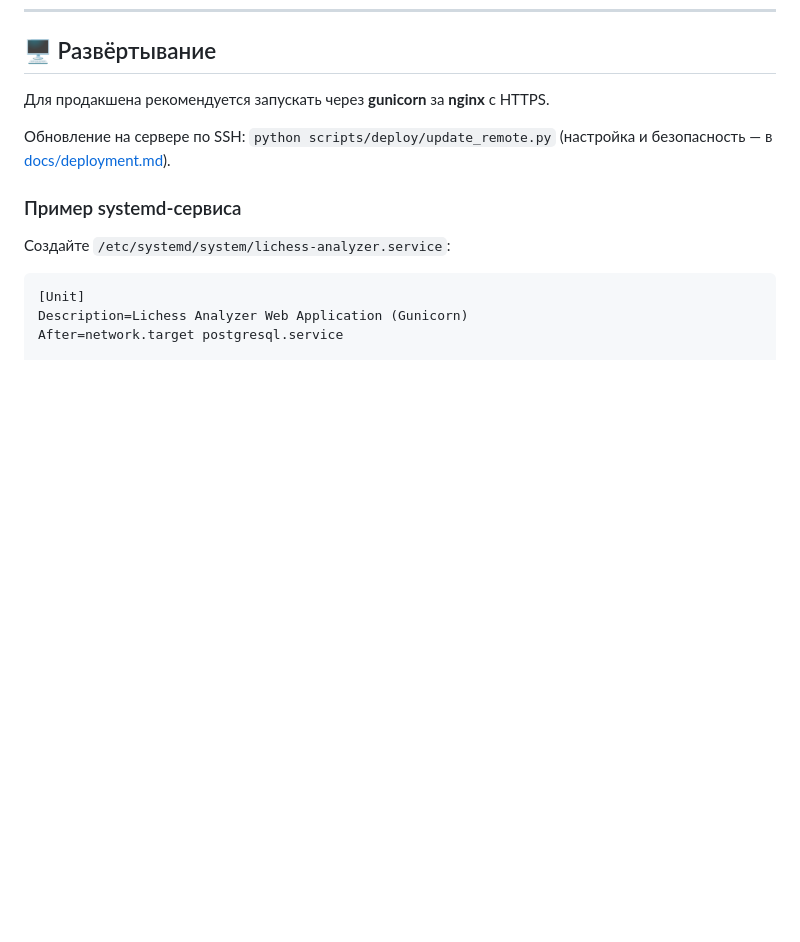
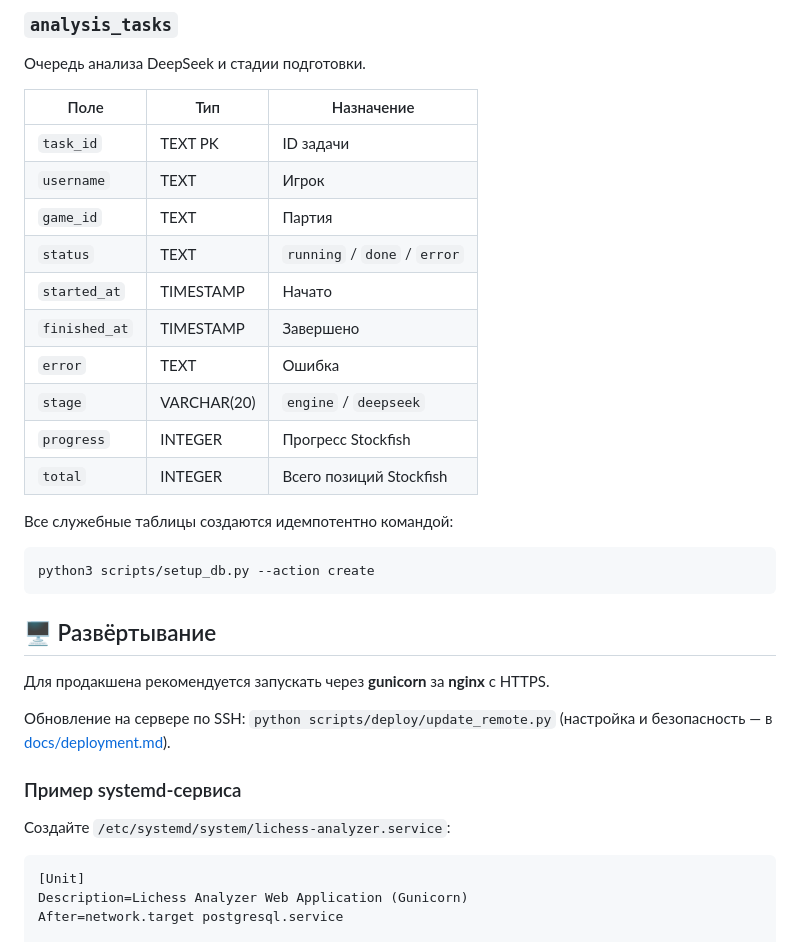
Before and after one commit to bauman-robotics/lichess_db_project, a Markdown page: README.md, the part around one of its changes. Rendered like a GitHub page; blank space fills up the shorter version.

Commit message:
docs(readme): таблицы/поля и якорь развёртывания

````diff
--- a/README.md
+++ b/README.md
@@ -395,3 +504,28 @@ python3 scripts/06_list_tables.py
+### `analysis_tasks`
+
+Очередь анализа DeepSeek и стадии подготовки.
+
+| Поле | Тип | Назначение |
+|---|---|---|
+| `task_id` | TEXT PK | ID задачи |
+| `username` | TEXT | Игрок |
+| `game_id` | TEXT | Партия |
+| `status` | TEXT | `running` / `done` / `error` |
+| `started_at` | TIMESTAMP | Начато |
+| `finished_at` | TIMESTAMP | Завершено |
+| `error` | TEXT | Ошибка |
+| `stage` | VARCHAR(20) | `engine` / `deepseek` |
+| `progress` | INTEGER | Прогресс Stockfish |
+| `total` | INTEGER | Всего позиций Stockfish |
+
+Все служебные таблицы создаются идемпотентно командой:
+
+```bash
+python3 scripts/setup_db.py --action create
+```
+
+<a id="deployment"></a>
+
 ## 🖥️ Развёртывание
 
 Для продакшена рекомендуется запускать через **gunicorn** за **nginx** с HTTPS.
````
Also changed, not shown: other parts of README.md (+110 -1 lines), CHANGELOG.md (+6 -0 lines).
